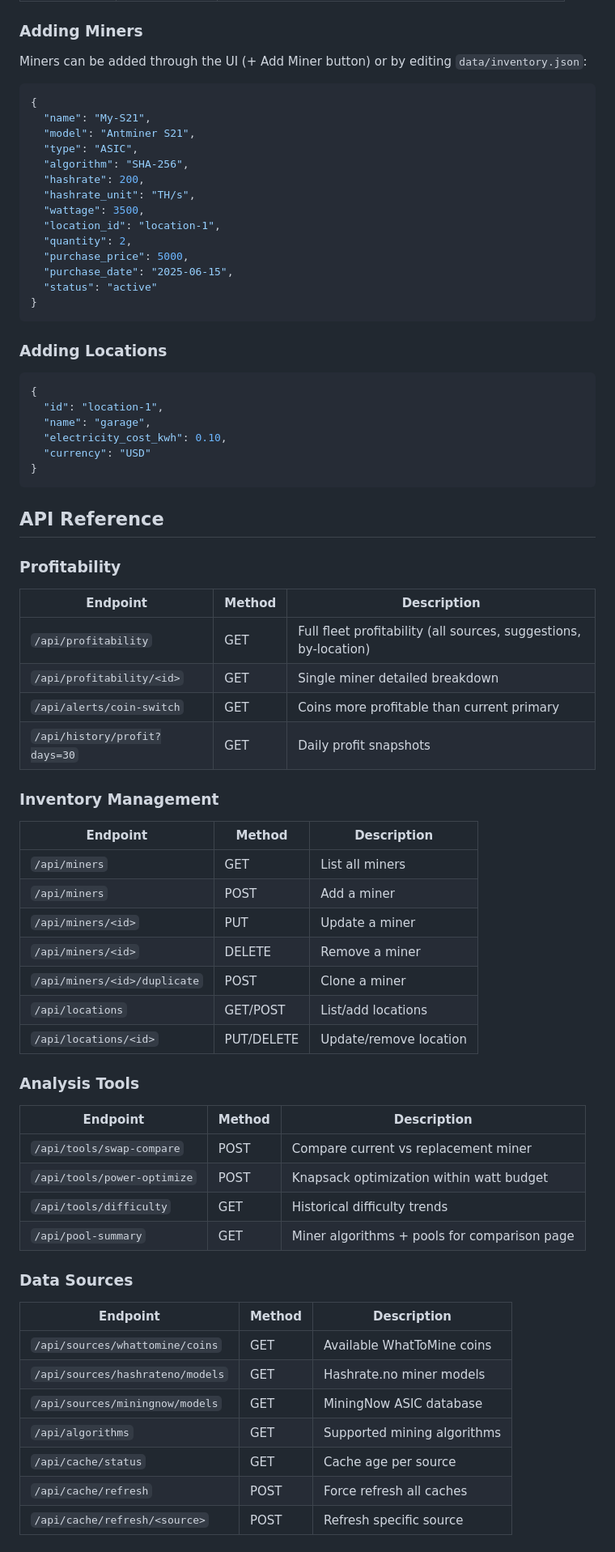
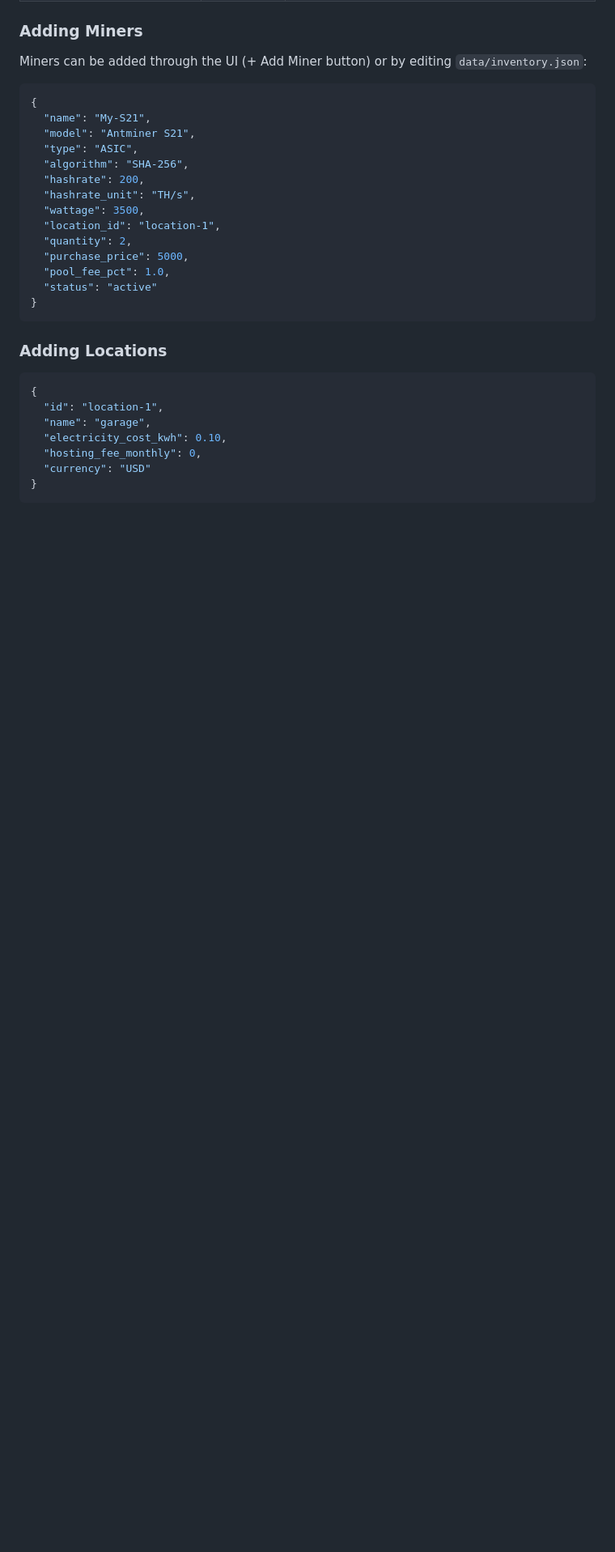
Before and after one commit to apedraza3/mining-profitability, a Markdown page: README.md, the part around one of its changes. Shown at 81% size. Rendered like a GitHub page; blank space fills up the shorter version.

````diff
--- a/README.md
+++ b/README.md
@@ -175,7 +179,7 @@ Miners can be added through the UI (+ Add Miner button) or by editing `data/inve
   "location_id": "location-1",
   "quantity": 2,
   "purchase_price": 5000,
-  "purchase_date": "2025-06-15",
+  "pool_fee_pct": 1.0,
   "status": "active"
 }
 ```
@@ -187,51 +191,8 @@ Miners can be added through the UI (+ Add Miner button) or by editing `data/inve
   "id": "location-1",
   "name": "garage",
   "electricity_cost_kwh": 0.10,
+  "hosting_fee_monthly": 0,
   "currency": "USD"
 }
 ```
 
-## API Reference
-
-### Profitability
-
-| Endpoint | Method | Description |
-|----------|--------|-------------|
-| `/api/profitability` | GET | Full fleet profitability (all sources, suggestions, by-location) |
-| `/api/profitability/<id>` | GET | Single miner detailed breakdown |
-| `/api/alerts/coin-switch` | GET | Coins more profitable than current primary |
-| `/api/history/profit?days=30` | GET | Daily profit snapshots |
-
-### Inventory Management
-
-| Endpoint | Method | Description |
-|----------|--------|-------------|
-| `/api/miners` | GET | List all miners |
-| `/api/miners` | POST | Add a miner |
-| `/api/miners/<id>` | PUT | Update a miner |
-| `/api/miners/<id>` | DELETE | Remove a miner |
-| `/api/miners/<id>/duplicate` | POST | Clone a miner |
-| `/api/locations` | GET/POST | List/add locations |
-| `/api/locations/<id>` | PUT/DELETE | Update/remove location |
-
-### Analysis Tools
-
-| Endpoint | Method | Description |
-|----------|--------|-------------|
-| `/api/tools/swap-compare` | POST | Compare current vs replacement miner |
-| `/api/tools/power-optimize` | POST | Knapsack optimization within watt budget |
-| `/api/tools/difficulty` | GET | Historical difficulty trends |
-| `/api/pool-summary` | GET | Miner algorithms + pools for comparison page |
-
-### Data Sources
-
-| Endpoint | Method | Description |
-|----------|--------|-------------|
-| `/api/sources/whattomine/coins` | GET | Available WhatToMine coins |
-| `/api/sources/hashrateno/models` | GET | Hashrate.no miner models |
-| `/api/sources/miningnow/models` | GET | MiningNow ASIC database |
-| `/api/algorithms` | GET | Supported mining algorithms |
-| `/api/cache/status` | GET | Cache age per source |
-| `/api/cache/refresh` | POST | Force refresh all caches |
-| `/api/cache/refresh/<source>` | POST | Refresh specific source |
-
````
Also changed, not shown: other parts of README.md (+129 -117 lines).
